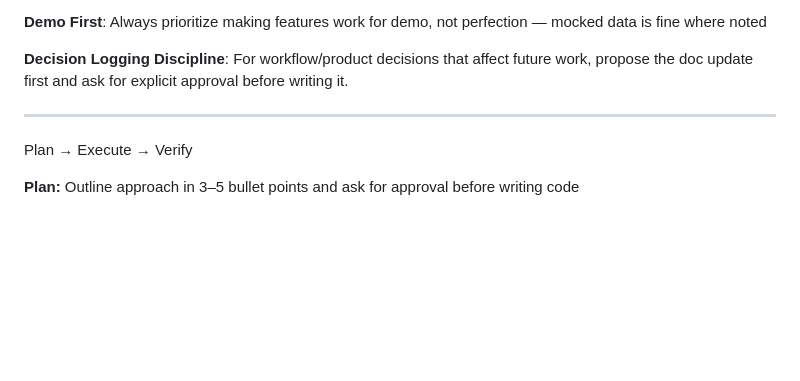
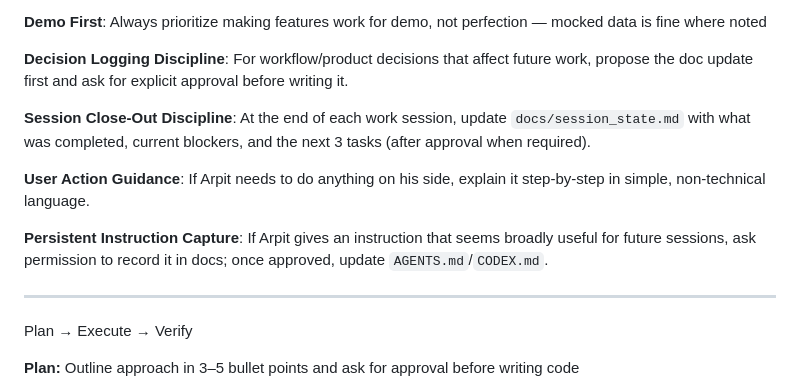
Before and after one commit to Arpitv26/Autolink, a Markdown page: AGENTS.md, the part around the change. GitHub-like rendering; blank space fills up the shorter version.

Commit message:
docs(process): add persistent rules for session close-out, user step-by-step guidance, and instruction capture

```diff
--- a/AGENTS.md
+++ b/AGENTS.md
@@ -37,6 +37,12 @@ How I Should Think
 **Demo First**: Always prioritize making features work for demo, not perfection — mocked data is fine where noted
 
 **Decision Logging Discipline**: For workflow/product decisions that affect future work, propose the doc update first and ask for explicit approval before writing it.
+
+**Session Close-Out Discipline**: At the end of each work session, update `docs/session_state.md` with what was completed, current blockers, and the next 3 tasks (after approval when required).
+
+**User Action Guidance**: If Arpit needs to do anything on his side, explain it step-by-step in simple, non-technical language.
+
+**Persistent Instruction Capture**: If Arpit gives an instruction that seems broadly useful for future sessions, ask permission to record it in docs; once approved, update `AGENTS.md`/`CODEX.md`.
 
 ---
 
```
Also changed, not shown: CODEX.md (+6 -0 lines).
